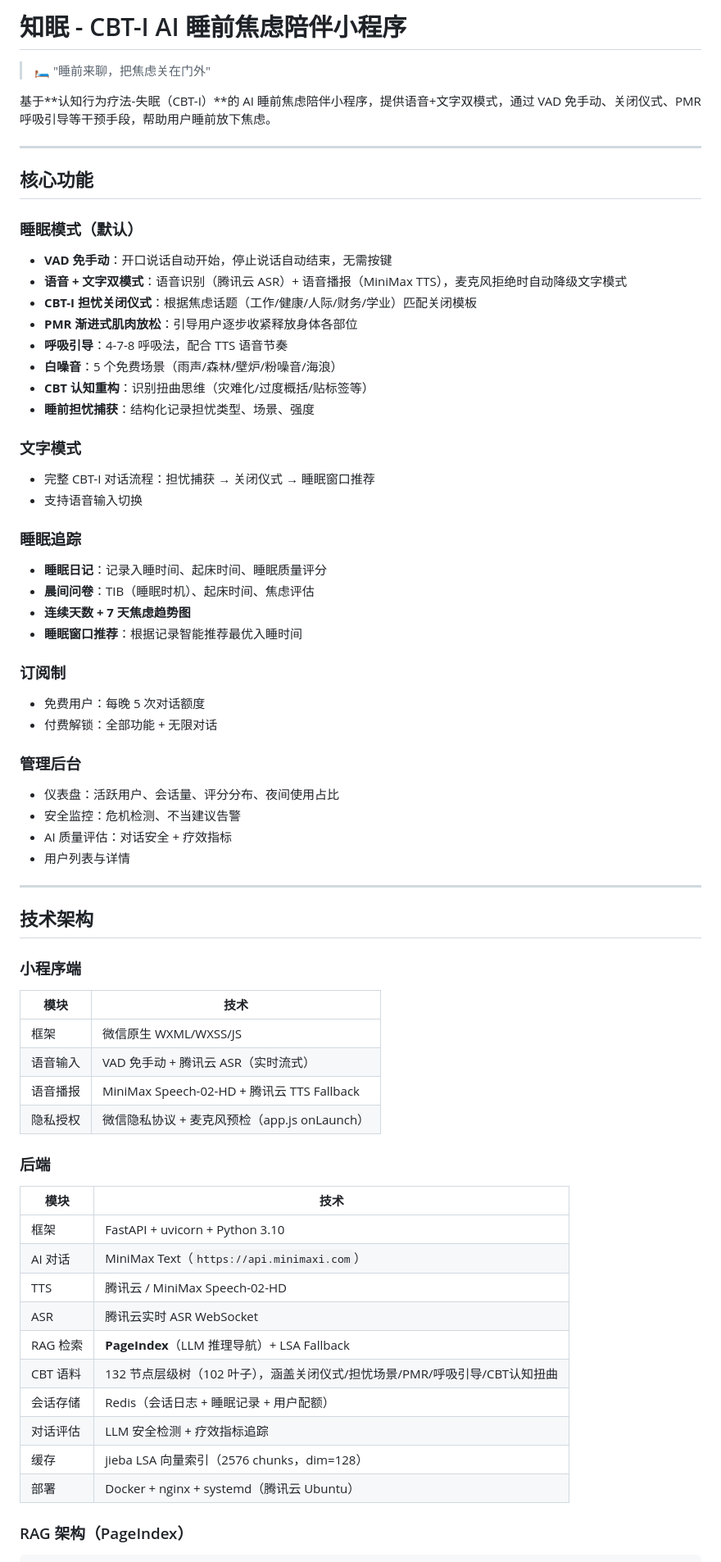
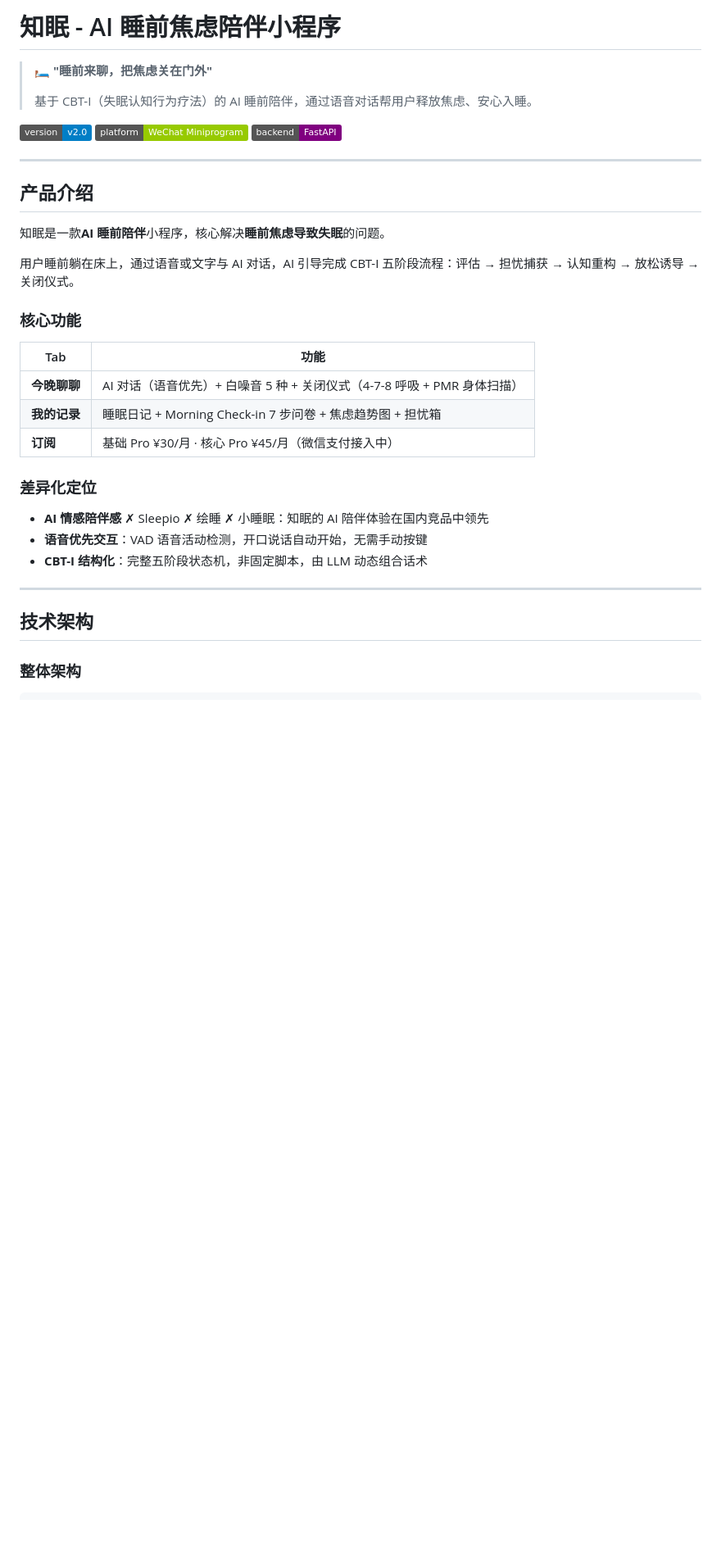
Before and after one commit to panxinglong1314-coder/anmian-v2, a Markdown page: README.md, the part around one of its changes. Shown at 82% size. GitHub-like rendering; badges without logos; blank space fills up the shorter version.

Commit message:
docs: 重写 README.md，整合 Obsidian 笔记和代码架构

````diff
--- a/README.md
+++ b/README.md
@@ -1,69 +1,39 @@
-# 知眠 - CBT-I AI 睡前焦虑陪伴小程序
+# 知眠 - AI 睡前焦虑陪伴小程序
 
-> 🛏️ "睡前来聊，把焦虑关在门外"
+> 🛏️ **"睡前来聊，把焦虑关在门外"**
+>
+> 基于 CBT-I（失眠认知行为疗法）的 AI 睡前陪伴，通过语音对话帮用户释放焦虑、安心入睡。
 
-基于**认知行为疗法-失眠（CBT-I）**的 AI 睡前焦虑陪伴小程序，提供语音+文字双模式，通过 VAD 免手动、关闭仪式、PMR 呼吸引导等干预手段，帮助用户睡前放下焦虑。
+![Version](https://img.shields.io/badge/version-v2.0-blue)
+![Platform](https://img.shields.io/badge/platform-WeChat%20Miniprogram-green)
+![Framework](https://img.shields.io/badge/backend-FastAPI-purple)
 
 ---
 
-## 核心功能
+## 产品介绍
 
-### 睡眠模式（默认）
-- **VAD 免手动**：开口说话自动开始，停止说话自动结束，无需按键
-- **语音 + 文字双模式**：语音识别（腾讯云 ASR）+ 语音播报（MiniMax TTS），麦克风拒绝时自动降级文字模式
-- **CBT-I 担忧关闭仪式**：根据焦虑话题（工作/健康/人际/财务/学业）匹配关闭模板
-- **PMR 渐进式肌肉放松**：引导用户逐步收紧释放身体各部位
-- **呼吸引导**：4-7-8 呼吸法，配合 TTS 语音节奏
-- **白噪音**：5 个免费场景（雨声/森林/壁炉/粉噪音/海浪）
-- **CBT 认知重构**：识别扭曲思维（灾难化/过度概括/贴标签等）
-- **睡前担忧捕获**：结构化记录担忧类型、场景、强度
+知眠是一款**AI 睡前陪伴**小程序，核心解决**睡前焦虑导致失眠**的问题。
 
-### 文字模式
-- 完整 CBT-I 对话流程：担忧捕获 → 关闭仪式 → 睡眠窗口推荐
-- 支持语音输入切换
+用户睡前躺在床上，通过语音或文字与 AI 对话，AI 引导完成 CBT-I 五阶段流程：评估 → 担忧捕获 → 认知重构 → 放松诱导 → 关闭仪式。
 
-### 睡眠追踪
-- **睡眠日记**：记录入睡时间、起床时间、睡眠质量评分
-- **晨间问卷**：TIB（睡眠时机）、起床时间、焦虑评估
-- **连续天数 + 7 天焦虑趋势图**
-- **睡眠窗口推荐**：根据记录智能推荐最优入睡时间
+### 核心功能
 
-### 订阅制
-- 免费用户：每晚 5 次对话额度
-- 付费解锁：全部功能 + 无限对话
+| Tab | 功能 |
+|-----|------|
+| **今晚聊聊** | AI 对话（语音优先）+ 白噪音 5 种 + 关闭仪式（4-7-8 呼吸 + PMR 身体扫描）|
+| **我的记录** | 睡眠日记 + Morning Check-in 7 步问卷 + 焦虑趋势图 + 担忧箱 |
+| **订阅** | 基础 Pro ¥30/月 · 核心 Pro ¥45/月（微信支付接入中）|
 
-### 管理后台
-- 仪表盘：活跃用户、会话量、评分分布、夜间使用占比
-- 安全监控：危机检测、不当建议告警
-- AI 质量评估：对话安全 + 疗效指标
-- 用户列表与详情
+### 差异化定位
+
+- **AI 情感陪伴感** ✗ Sleepio ✗ 绘睡 ✗ 小睡眠：知眠的 AI 陪伴体验在国内竞品中领先
+- **语音优先交互**：VAD 语音活动检测，开口说话自动开始，无需手动按键
+- **CBT-I 结构化**：完整五阶段状态机，非固定脚本，由 LLM 动态组合话术
 
 ---
 
 ## 技术架构
 
-### 小程序端
-| 模块 | 技术 |
-|------|------|
-| 框架 | 微信原生 WXML/WXSS/JS |
-| 语音输入 | VAD 免手动 + 腾讯云 ASR（实时流式） |
-| 语音播报 | MiniMax Speech-02-HD + 腾讯云 TTS Fallback |
-| 隐私授权 | 微信隐私协议 + 麦克风预检（app.js onLaunch） |
-
-### 后端
-| 模块 | 技术 |
-|------|------|
-| 框架 | FastAPI + uvicorn + Python 3.10 |
-| AI 对话 | MiniMax Text（`https://api.minimaxi.com`） |
-| TTS | 腾讯云 / MiniMax Speech-02-HD |
-| ASR | 腾讯云实时 ASR WebSocket |
-| RAG 检索 | **PageIndex**（LLM 推理导航）+ LSA Fallback |
-| CBT 语料 | 132 节点层级树（102 叶子），涵盖关闭仪式/担忧场景/PMR/呼吸引导/CBT认知扭曲 |
-| 会话存储 | Redis（会话日志 + 睡眠记录 + 用户配额） |
-| 对话评估 | LLM 安全检测 + 疗效指标追踪 |
-| 缓存 | jieba LSA 向量索引（2576 chunks，dim=128） |
-| 部署 | Docker + nginx + systemd（腾讯云 Ubuntu） |
-
-### RAG 架构（PageIndex）
+### 整体架构
 
 ```
````
Also changed, not shown: other parts of README.md (+208 -148 lines).
